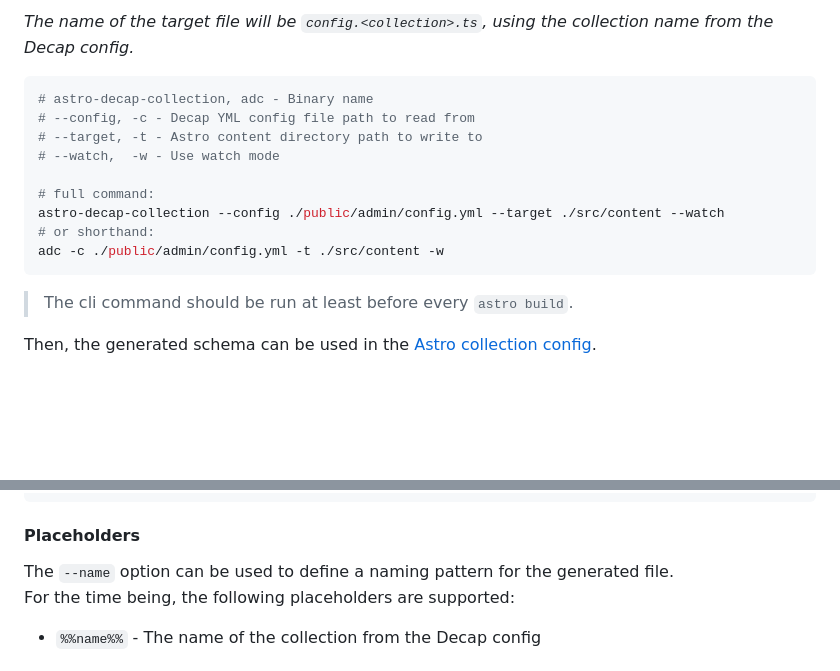
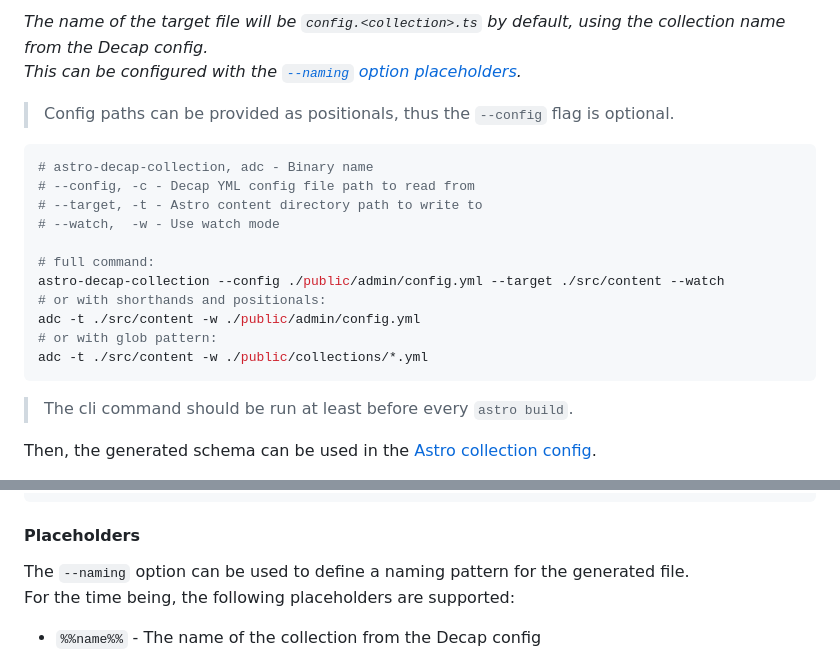
Before and after one commit to davidenke/astro-decap-collection, a Markdown page: README.md, 2 parts joined by grey strips. GitHub-like rendering; blank space fills up the shorter version.

Commit message:
docs: describe glob and positional usage
in readme

````diff
--- a/README.md
+++ b/README.md
@@ -46,5 +46,8 @@ Transform the Decap config at build time and use the generated Zod schema. This
 
-_The name of the target file will be `config.<collection>.ts`, using the collection name from the Decap config._
+_The name of the target file will be `config.<collection>.ts` by default, using the collection name from the Decap config._\
+_This can be configured with the [`--naming` option placeholders](https://github.com/davidenke/astro-decap-collection?tab=readme-ov-file#placeholders)._
+
+> Config paths can be provided as positionals, thus the `--config` flag is optional.
 
 ```bash
 # astro-decap-collection, adc - Binary name
@@ -54,8 +57,10 @@ _The name of the target file will be `config.<collection>.ts`, using the collect
 
 # full command:
 astro-decap-collection --config ./public/admin/config.yml --target ./src/content --watch
-# or shorthand:
-adc -c ./public/admin/config.yml -t ./src/content -w
+# or with shorthands and positionals:
+adc -t ./src/content -w ./public/admin/config.yml
+# or with glob pattern:
+adc -t ./src/content -w ./public/collections/*.yml
 ```
 
 > The cli command should be run at least before every `astro build`.
@@ -80,7 +85,7 @@ export const collections = {
 
 #### Placeholders
 
-The `--name` option can be used to define a naming pattern for the generated file.\
+The `--naming` option can be used to define a naming pattern for the generated file.\
 For the time being, the following placeholders are supported:
 
 - `%%name%%` - The name of the collection from the Decap config
````
Also changed, not shown: other parts of README.md (+6 -6 lines).
